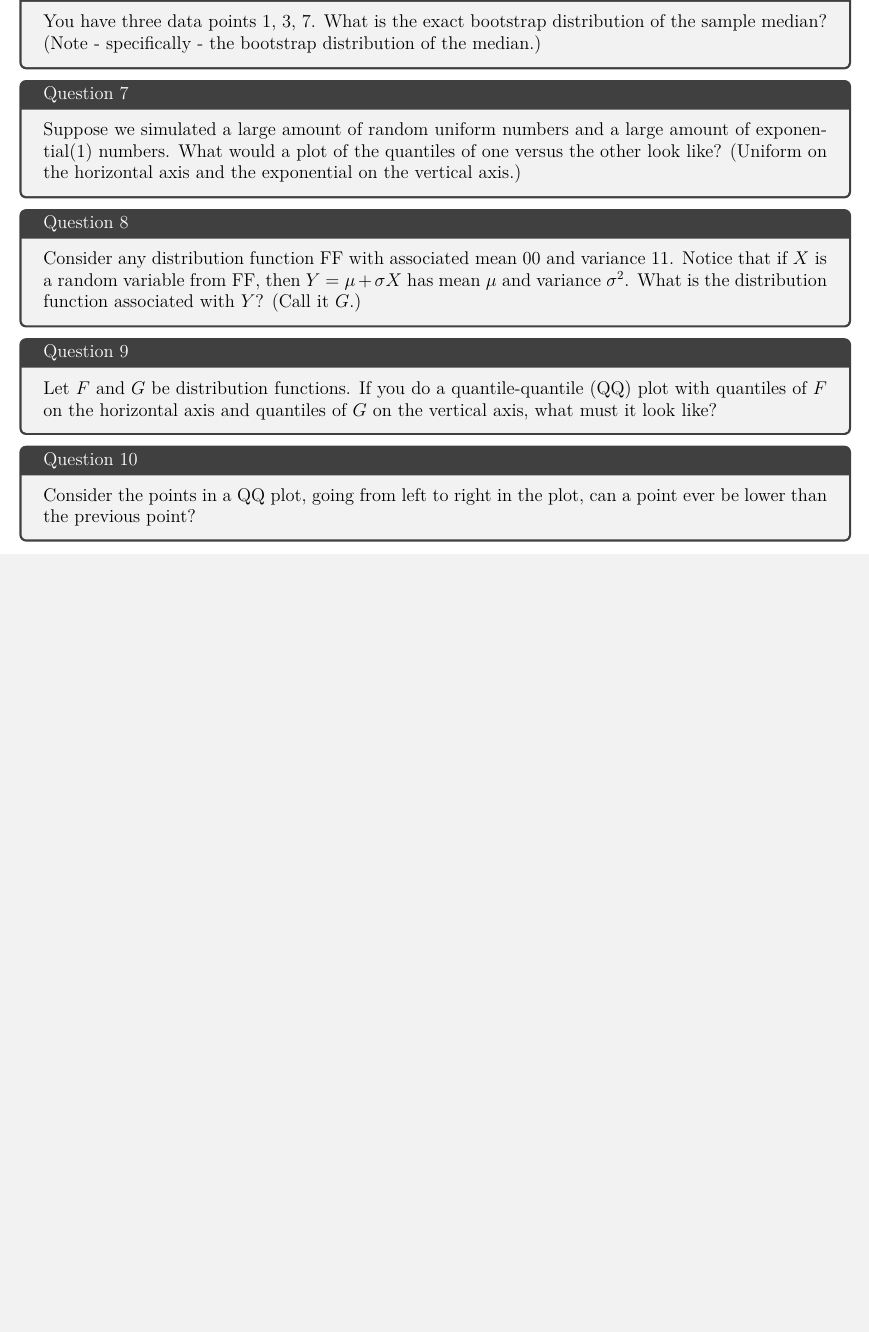
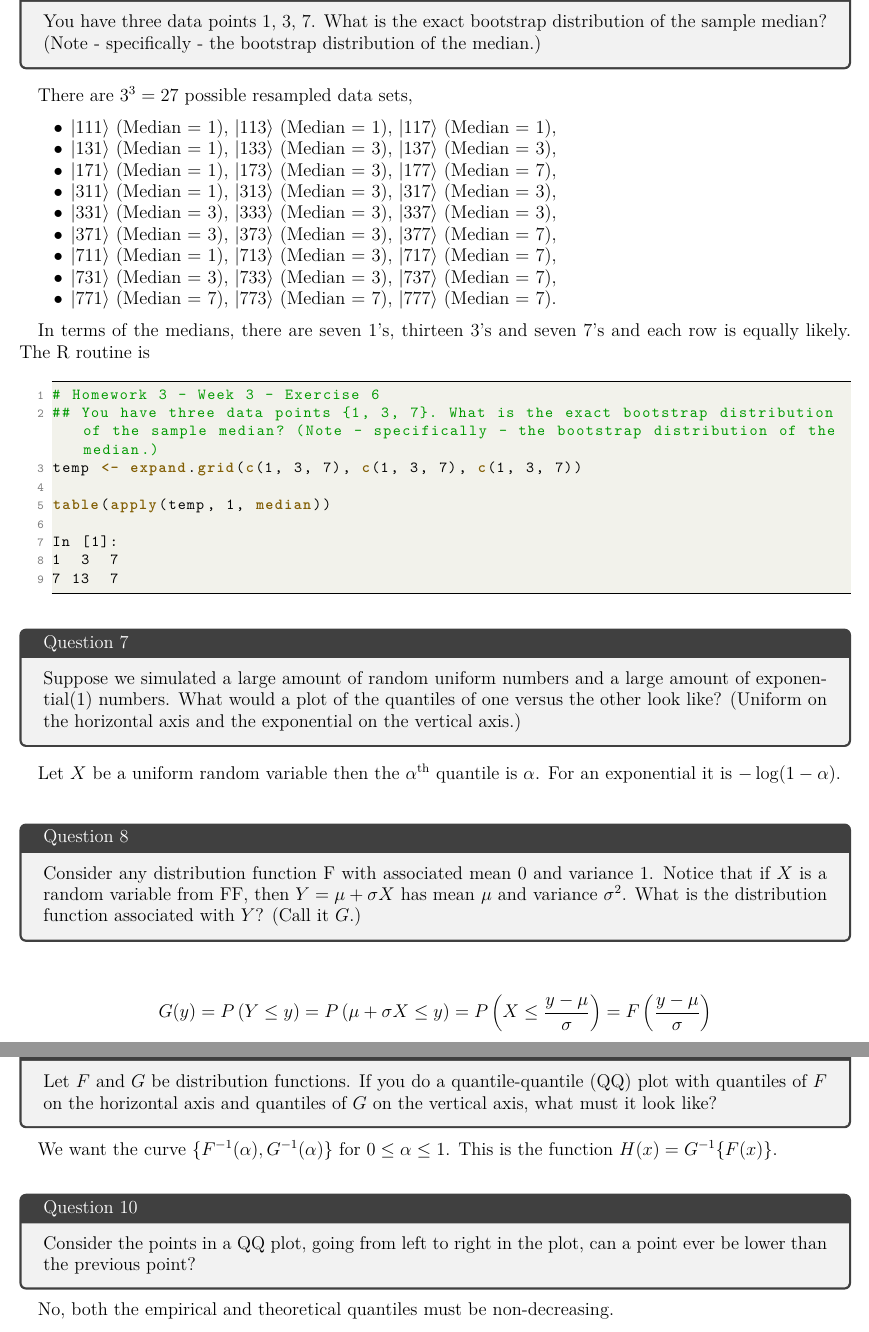
Before and after one commit to licTomasPerez/Mathematical-Biostatistics-Bootcamp-John-Hopkins, a LaTeX problem sheet (Mathematical Biostatistics Boot Camp 1/main.tex): part of page 27 of 27 before the commit and two parts of pages 27 and 28 of 28 after it, the two joined at a grey line, cut so that both start at the same text, the shorter picture padded with empty space. Compiled offline with pdfLaTeX.

Commit message:
Update main.tex

```diff
--- a/Mathematical Biostatistics Boot Camp 1/main.tex
+++ b/Mathematical Biostatistics Boot Camp 1/main.tex
@@ -1148,21 +1148,58 @@ The new interval will be narrower since $t_{df,.99}\mbox{\textgreater}t_{df,.95}
 You have three data points {1, 3, 7}. What is the exact bootstrap distribution of the sample median? (Note - specifically - the bootstrap distribution of the median.)
 \end{tcolorbox}
 
+There are $3^3=27$ possible resampled data sets,
+
+\begin{itemize}
+  \item $|111\rangle$ (Median = 1), $|113\rangle$ (Median = 1), $|117\rangle$ (Median = 1),
+  \item $|131\rangle$ (Median = 1), $|133\rangle$ (Median = 3), $|137\rangle$ (Median = 3),
+  \item $|171\rangle$ (Median = 1), $|173\rangle$ (Median = 3), $|177\rangle$ (Median = 7),
+  \item $|311\rangle$ (Median = 1), $|313\rangle$ (Median = 3), $|317\rangle$ (Median = 3),
+  \item $|331\rangle$ (Median = 3), $|333\rangle$ (Median = 3), $|337\rangle$ (Median = 3),
+  \item $|371\rangle$ (Median = 3), $|373\rangle$ (Median = 3), $|377\rangle$ (Median = 7),
+  \item $|711\rangle$ (Median = 1), $|713\rangle$ (Median = 3), $|717\rangle$ (Median = 7),
+  \item $|731\rangle$ (Median = 3), $|733\rangle$ (Median = 3), $|737\rangle$ (Median = 7),
+  \item $|771\rangle$ (Median = 7), $|773\rangle$ (Median = 7), $|777\rangle$ (Median = 7).
+\end{itemize}
+
+In terms of the medians, there are seven 1's, thirteen 3's and seven 7's and each row is equally likely. The R routine is
+
+\begin{lstlisting}[language=R]
+# Homework 3 - Week 3 - Exercise 6
+## You have three data points {1, 3, 7}. What is the exact bootstrap distribution of the sample median? (Note - specifically - the bootstrap distribution of the median.)
+temp <- expand.grid(c(1, 3, 7), c(1, 3, 7), c(1, 3, 7))
+
+table(apply(temp, 1, median))
+
+In [1]:
+1  3  7
+7 13  7
+\end{lstlisting}
+
 \begin{tcolorbox}[title=Question 7]
 Suppose we simulated a large amount of random uniform numbers and a large amount of exponential(1) numbers. What would a plot of the quantiles of one versus the other look like? (Uniform on the horizontal axis and the exponential on the vertical axis.)
 \end{tcolorbox}
 
+Let $X$ be a uniform random variable then the $\alpha^{\textnormal{th}}$  quantile is $\alpha$. For an exponential it is $-\log(1 - \alpha)$. \\
+
 \begin{tcolorbox}[title=Question 8]
-Consider any distribution function FF with associated mean 00 and variance 11. Notice that if $X$ is a random variable from FF, then $Y = \mu + \sigma X$ has mean $\mu$ and variance $\sigma^2$. What is the distribution function associated with $Y$? (Call it $G$.)
+Consider any distribution function F with associated mean 0 and variance 1. Notice that if $X$ is a random variable from FF, then $Y = \mu + \sigma X$ has mean $\mu$ and variance $\sigma^2$. What is the distribution function associated with $Y$? (Call it $G$.)
 \end{tcolorbox}
+
+\begin{align*}
+    G(y) = P \left(Y \leq y\right) = P\left(\mu + \sigma X\leq y\right) = P\left(X \leq \frac{y-\mu}{\sigma}\right) = F\left(\frac{y-\mu}{\sigma}\right)
+\end{align*} \\
 
 \begin{tcolorbox}[title=Question 9]
 Let $F$ and $G$ be distribution functions. If you do a quantile-quantile (QQ) plot with quantiles of $F$ on the horizontal axis and quantiles of $G$ on the vertical axis, what must it look like?
 \end{tcolorbox}
 
+We want the curve $\{F^{-1}(\alpha), G^{-1}(\alpha)\}$ for $0\leq \alpha \leq 1$.  This is the function $H(x) = G^{-1}\{F(x)\} $. \\
+
 \begin{tcolorbox}[title=Question 10]
 Consider the points in a QQ plot, going from left to right in the plot, can a point ever be lower than the previous point?
 \end{tcolorbox}
 
+No, both the empirical and theoretical quantiles must be non-decreasing.
 
 \end{document}
```
